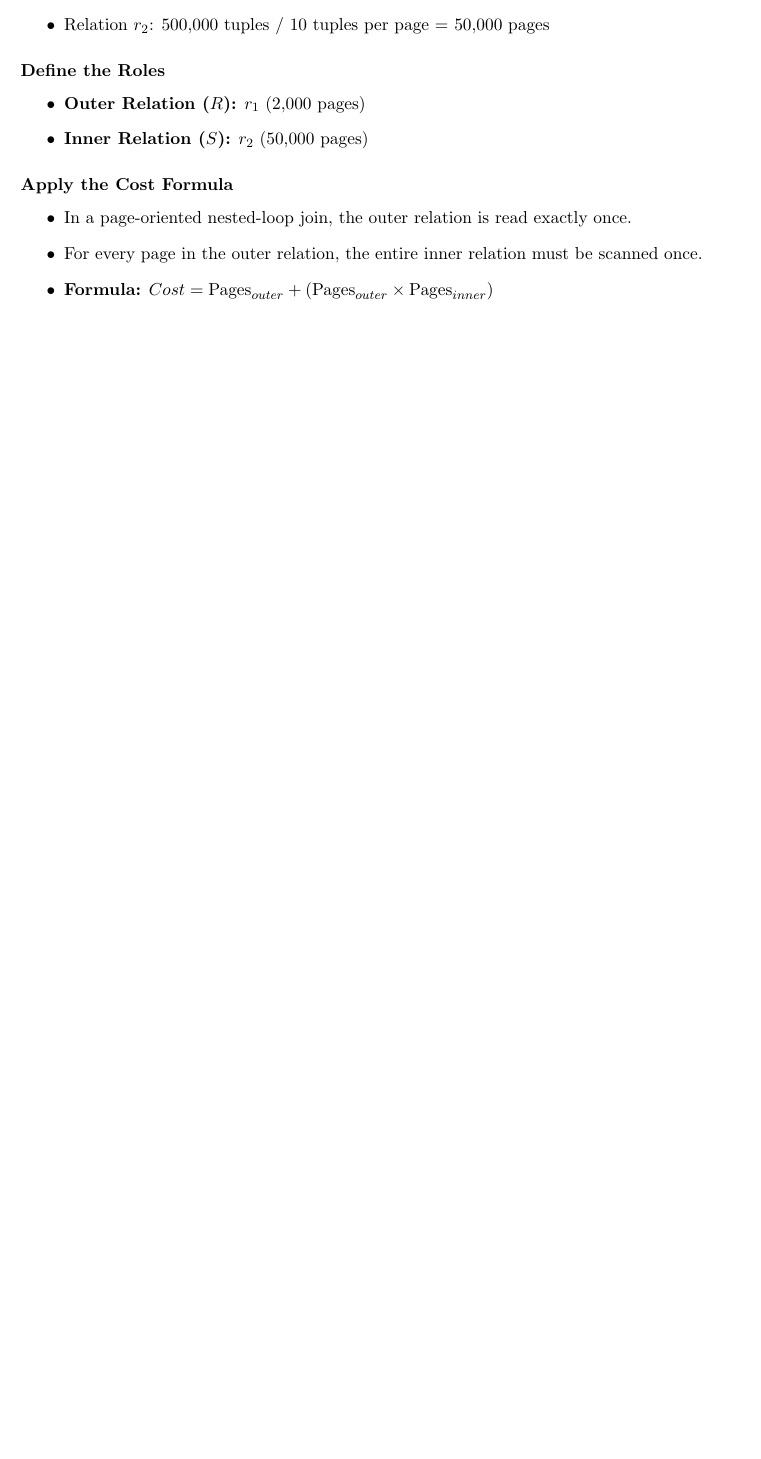
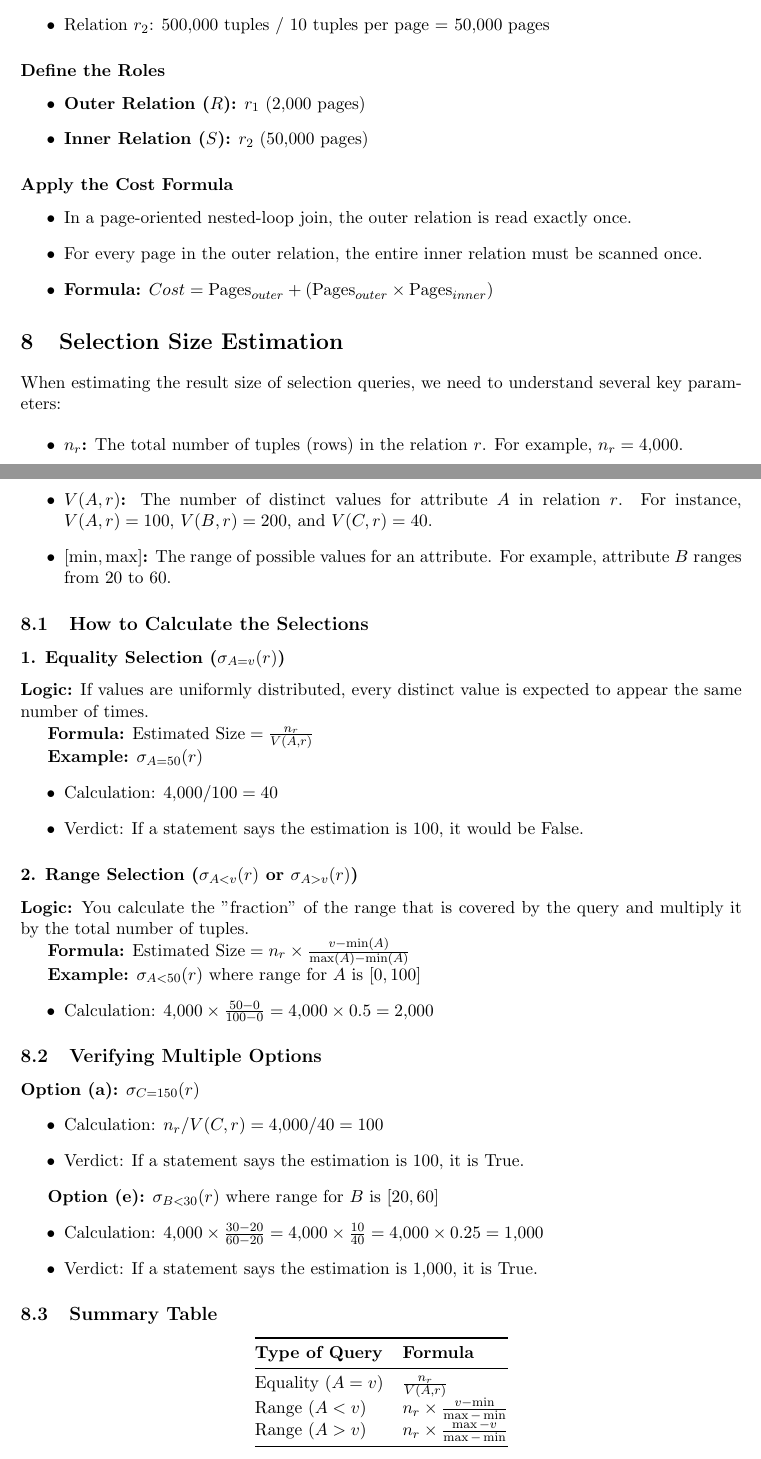
Before and after one commit to Emandersen/DBS-exam, a LaTeX document (noter/main.tex): part of page 5 of 5 before the commit and two parts of pages 5 and 6 of 6 after it, the two joined at a grey line, cut so that both start at the same text, the shorter picture padded with empty space. Compiled offline with pdfLaTeX.

Commit message:
Added comprehensive selection size estimation formulas and examples for database query optimization

```diff
--- a/noter/main.tex
+++ b/noter/main.tex
@@ -219,4 +219,65 @@ Based on the formula for page-oriented nested-loop joins, follow these steps:
     \item \textbf{Formula:} $Cost = \text{Pages}_{outer} + (\text{Pages}_{outer} \times \text{Pages}_{inner})$
 \end{itemize}
 
+\section{Selection Size Estimation}
+
+When estimating the result size of selection queries, we need to understand several key parameters:
+
+\begin{itemize}
+    \item \textbf{$n_r$:} The total number of tuples (rows) in the relation $r$. For example, $n_r = 4{,}000$.
+    \item \textbf{$V(A, r)$:} The number of distinct values for attribute $A$ in relation $r$. For instance, $V(A, r) = 100$, $V(B, r) = 200$, and $V(C, r) = 40$.
+    \item \textbf{$[\min, \max]$:} The range of possible values for an attribute. For example, attribute $B$ ranges from $20$ to $60$.
+\end{itemize}
+
+\subsection{How to Calculate the Selections}
+
+\subsubsection*{1. Equality Selection ($\sigma_{A=v}(r)$)}
+
+\textbf{Logic:} If values are uniformly distributed, every distinct value is expected to appear the same number of times.
+
+\textbf{Formula:} $\text{Estimated Size} = \frac{n_r}{V(A, r)}$
+
+\textbf{Example:} $\sigma_{A=50}(r)$
+\begin{itemize}
+    \item Calculation: $4{,}000 / 100 = 40$
+    \item Verdict: If a statement says the estimation is 100, it would be False.
+\end{itemize}
+
+\subsubsection*{2. Range Selection ($\sigma_{A < v}(r)$ or $\sigma_{A > v}(r)$)}
+
+\textbf{Logic:} You calculate the "fraction" of the range that is covered by the query and multiply it by the total number of tuples.
+
+\textbf{Formula:} $\text{Estimated Size} = n_r \times \frac{v - \min(A)}{\max(A) - \min(A)}$
+
+\textbf{Example:} $\sigma_{A < 50}(r)$ where range for $A$ is $[0, 100]$
+\begin{itemize}
+    \item Calculation: $4{,}000 \times \frac{50 - 0}{100 - 0} = 4{,}000 \times 0.5 = 2{,}000$
+\end{itemize}
+
+\subsection{Verifying Multiple Options}
+
+\textbf{Option (a):} $\sigma_{C=150}(r)$
+\begin{itemize}
+    \item Calculation: $n_r / V(C, r) = 4{,}000 / 40 = 100$
+    \item Verdict: If a statement says the estimation is 100, it is True.
+\end{itemize}
+
+\textbf{Option (e):} $\sigma_{B < 30}(r)$ where range for $B$ is $[20, 60]$
+\begin{itemize}
+    \item Calculation: $4{,}000 \times \frac{30 - 20}{60 - 20} = 4{,}000 \times \frac{10}{40} = 4{,}000 \times 0.25 = 1{,}000$
+    \item Verdict: If a statement says the estimation is 1,000, it is True.
+\end{itemize}
+
+\subsection{Summary Table}
+
+\begin{center}
+\begin{tabular}{@{}ll@{}}
+\toprule
+\textbf{Type of Query} & \textbf{Formula} \\ \midrule
+Equality ($A = v$) & $\frac{n_r}{V(A, r)}$ \\
+Range ($A < v$) & $n_r \times \frac{v - \min}{\max - \min}$ \\
+Range ($A > v$) & $n_r \times \frac{\max - v}{\max - \min}$ \\ \bottomrule
+\end{tabular}
+\end{center}
+
 \end{document}
```
Also changed, not shown: noter/main.pdf, 4 other files.
